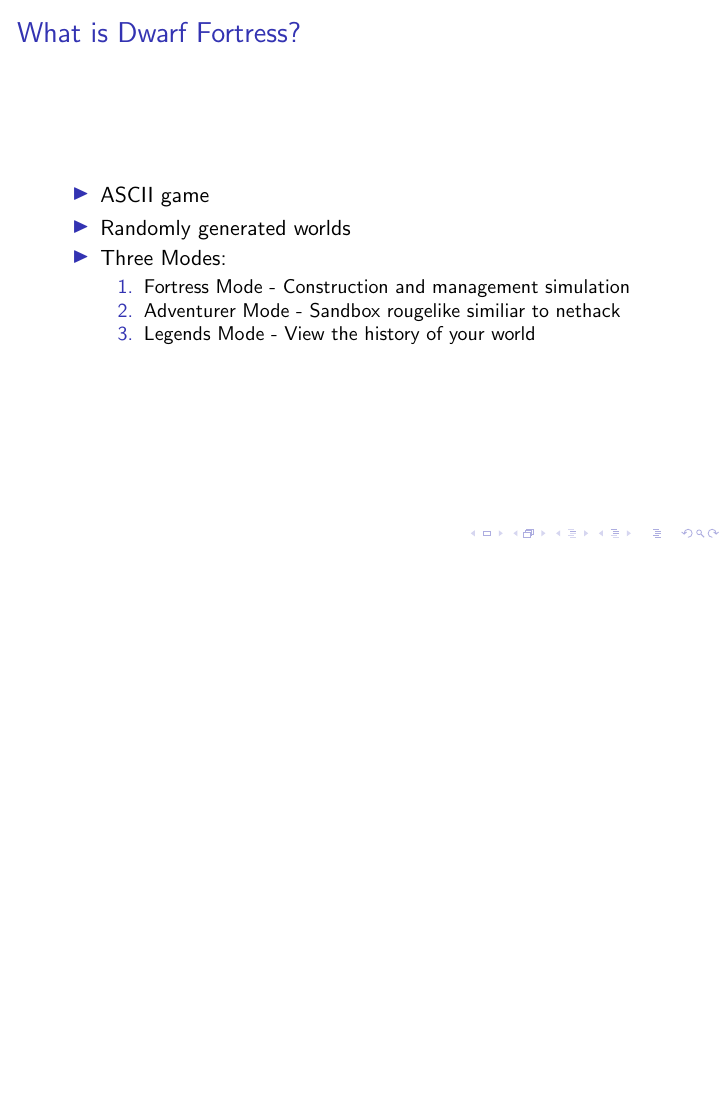
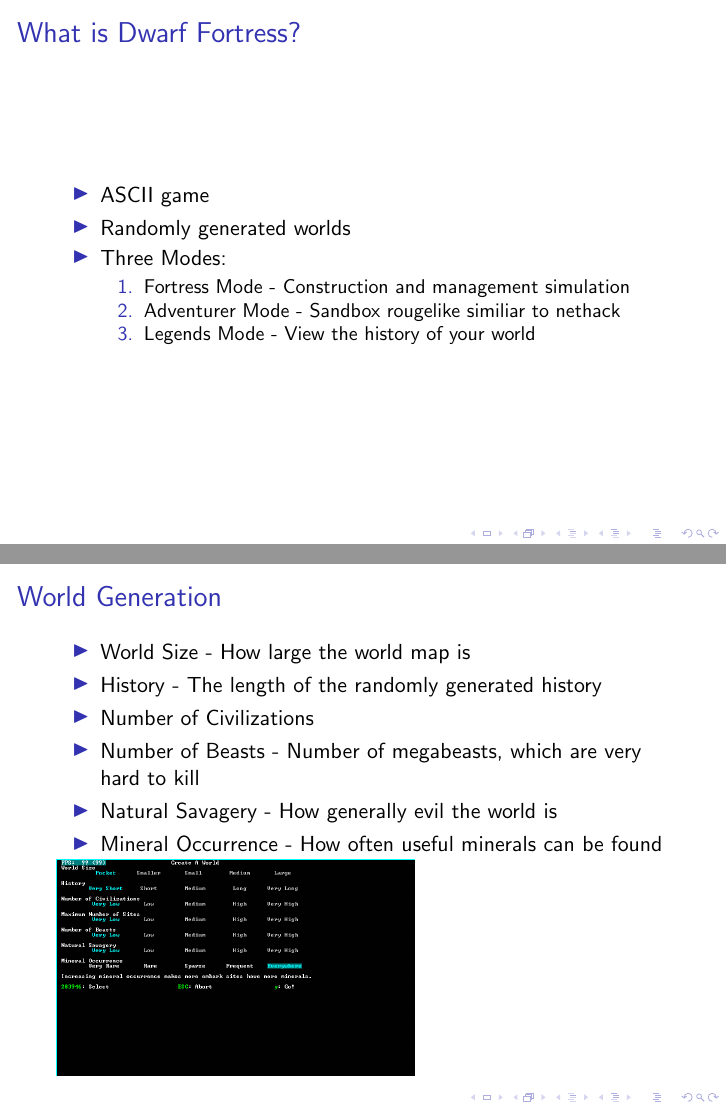
Before and after one commit to mjk3979/dwarf-fortress-presentation, LaTeX slides (master.tex, which reads makeWorld.tex): page 2 of 2 before the commit and pages 2 and 3 of 3 after it, the two joined at a grey line, the shorter picture padded with empty space. Compiled offline with pdfLaTeX.

Commit message:
Added world generation slide.

```diff
--- /dev/null
+++ b/makeWorld.tex
@@ -0,0 +1,13 @@
+\begin{frame}[fragile]
+\frametitle{World Generation}
+\begin{itemize}
+\item World Size - How large the world map is
+\item History - The length of the randomly generated history
+\item Number of Civilizations
+\item Number of Beasts - Number of megabeasts, which are very hard to kill
+\item Natural Savagery - How generally evil the world is
+\item Mineral Occurrence - How often useful minerals can be found
+\end{itemize}
+
+\includegraphics[height=1.5in]{img/makeworld}
+\end{frame}
--- a/master.tex
+++ b/master.tex
@@ -1,5 +1,7 @@
 \documentclass{beamer}
 \usetheme{default}
+
+\usepackage{graphicx}
 
 \author{Matthew Koontz}
 \title{An Introduction to Dwarf Fortress}
```
Also changed, not shown: img/makeworld.png (added), master.tex (5 more changed lines).
